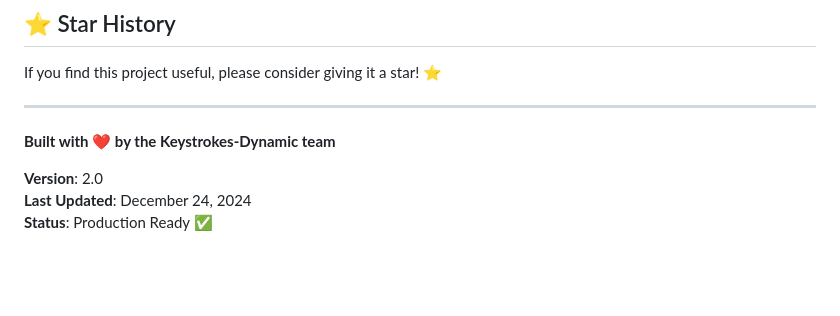
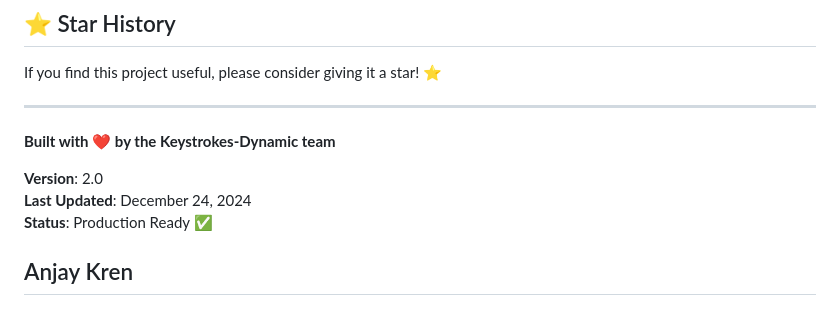
Before and after one commit to Chaizaa/Keystrokes-Dynamic, a Markdown page: README.md, the part around the change. Drawn GitHub-style; blank space fills up the shorter version.

Commit message:
Readme nya di update

```diff
--- a/README.md
+++ b/README.md
@@ -1199,3 +1199,5 @@ If you find this project useful, please consider giving it a star! ⭐
 **Version**: 2.0
 **Last Updated**: December 24, 2024
 **Status**: Production Ready ✅
+
+## Anjay Kren
```
